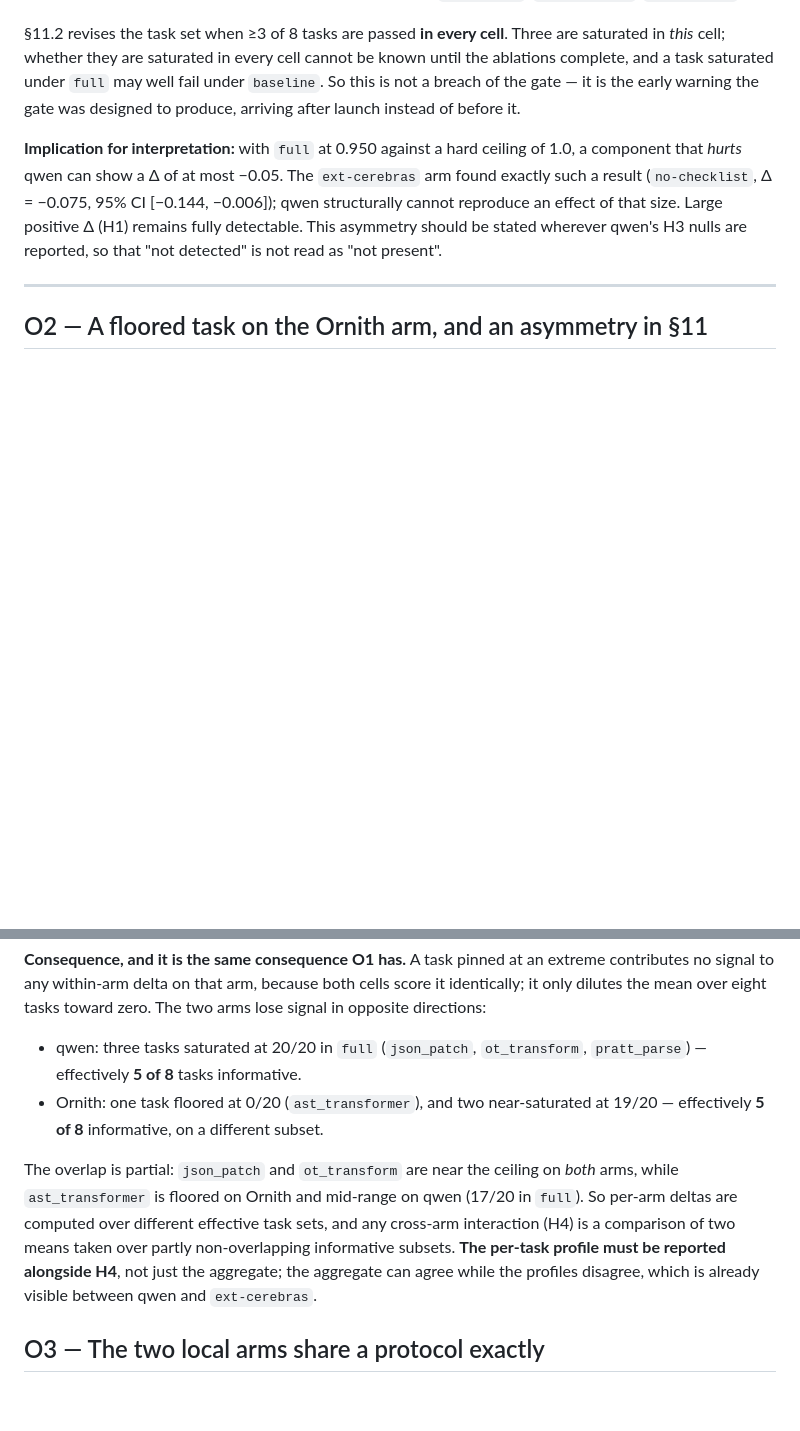
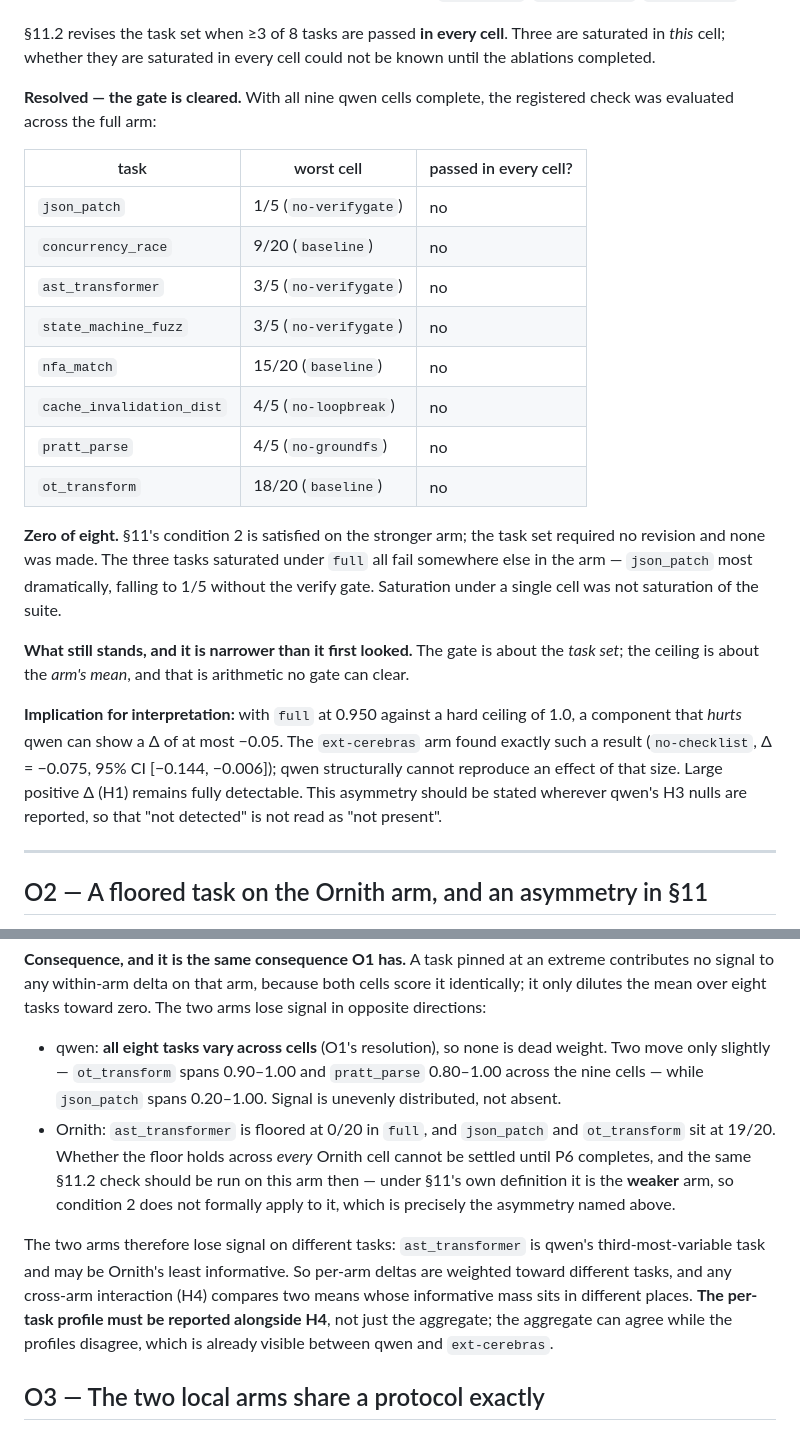
Before and after one commit to bharathvbcr/Manvi, a Markdown page: bench/paper/DEVIATIONS.md, 2 parts joined by grey strips. Drawn GitHub-style; blank space fills up the shorter version.

Commit message:
Resolve O1: the saturation gate is cleared, and correct what I claimed from it
With all nine qwen cells complete, §11.2's check is finally answerable, and the
answer is zero of eight tasks passed in every cell. The suite is not saturated
on the stronger arm and the task set needed no revision. The three tasks that
looked saturated under full all fail elsewhere in the arm -- json_patch drops to
1/5 without the verify gate.

That invalidates the "effectively 5 of 8 informative" claim I put in O2 a few
hours ago, which generalised from the full cell alone to the whole arm. Every
qwen task varies; the signal is uneven, not missing. Corrected rather than left
standing, since it was about to be repeated as a limitation.

The ceiling on negative deltas is unaffected -- it is arithmetic about the arm's
mean, not a property of the task set, and no gate result can clear it.

Co-Authored-By: Claude Opus 5 <noreply@anthropic.com>

```diff
--- a/bench/paper/DEVIATIONS.md
+++ b/bench/paper/DEVIATIONS.md
@@ -160,10 +160,31 @@ qwen `full`, complete at 160 episodes over 20 repeats: **152/160 = 95.0%**,
 
 §11.2 revises the task set when ≥3 of 8 tasks are passed **in every cell**.
 Three are saturated in *this* cell; whether they are saturated in every cell
-cannot be known until the ablations complete, and a task saturated under `full`
-may well fail under `baseline`. So this is not a breach of the gate — it is the
-early warning the gate was designed to produce, arriving after launch instead of
-before it.
+could not be known until the ablations completed.
+
+**Resolved — the gate is cleared.** With all nine qwen cells complete, the
+registered check was evaluated across the full arm:
+
+| task | worst cell | passed in every cell? |
+|---|---|---|
+| `json_patch` | 1/5 (`no-verifygate`) | no |
+| `concurrency_race` | 9/20 (`baseline`) | no |
+| `ast_transformer` | 3/5 (`no-verifygate`) | no |
+| `state_machine_fuzz` | 3/5 (`no-verifygate`) | no |
+| `nfa_match` | 15/20 (`baseline`) | no |
+| `cache_invalidation_dist` | 4/5 (`no-loopbreak`) | no |
+| `pratt_parse` | 4/5 (`no-groundfs`) | no |
+| `ot_transform` | 18/20 (`baseline`) | no |
+
+**Zero of eight.** §11's condition 2 is satisfied on the stronger arm; the task
+set required no revision and none was made. The three tasks saturated under
+`full` all fail somewhere else in the arm — `json_patch` most dramatically,
+falling to 1/5 without the verify gate. Saturation under a single cell was not
+saturation of the suite.
+
+**What still stands, and it is narrower than it first looked.** The gate is
+about the *task set*; the ceiling is about the *arm's mean*, and that is
+arithmetic no gate can clear.
 
 **Implication for interpretation:** with `full` at 0.950 against a hard ceiling
 of 1.0, a component that *hurts* qwen can show a Δ of at most −0.05. The
@@ -213,16 +234,22 @@ extreme contributes no signal to any within-arm delta on that arm, because both
 cells score it identically; it only dilutes the mean over eight tasks toward
 zero. The two arms lose signal in opposite directions:
 
-- qwen: three tasks saturated at 20/20 in `full` (`json_patch`, `ot_transform`,
-  `pratt_parse`) — effectively **5 of 8** tasks informative.
-- Ornith: one task floored at 0/20 (`ast_transformer`), and two near-saturated
-  at 19/20 — effectively **5 of 8** informative, on a different subset.
+- qwen: **all eight tasks vary across cells** (O1's resolution), so none is dead
+  weight. Two move only slightly — `ot_transform` spans 0.90–1.00 and
+  `pratt_parse` 0.80–1.00 across the nine cells — while `json_patch` spans
+  0.20–1.00. Signal is unevenly distributed, not absent.
+- Ornith: `ast_transformer` is floored at 0/20 in `full`, and `json_patch` and
+  `ot_transform` sit at 19/20. Whether the floor holds across *every* Ornith
+  cell cannot be settled until P6 completes, and the same §11.2 check should be
+  run on this arm then — under §11's own definition it is the **weaker** arm,
+  so condition 2 does not formally apply to it, which is precisely the
+  asymmetry named above.
 
-The overlap is partial: `json_patch` and `ot_transform` are near the ceiling on
-*both* arms, while `ast_transformer` is floored on Ornith and mid-range on qwen
-(17/20 in `full`). So per-arm deltas are computed over different effective task
-sets, and any cross-arm interaction (H4) is a comparison of two means taken
-over partly non-overlapping informative subsets. **The per-task profile must be
+The two arms therefore lose signal on different tasks: `ast_transformer` is
+qwen's third-most-variable task and may be Ornith's least informative. So
+per-arm deltas are weighted toward different tasks, and any cross-arm
+interaction (H4) compares two means whose informative mass sits in different
+places. **The per-task profile must be
 reported alongside H4**, not just the aggregate; the aggregate can agree while
 the profiles disagree, which is already visible between qwen and `ext-cerebras`.
 
```
